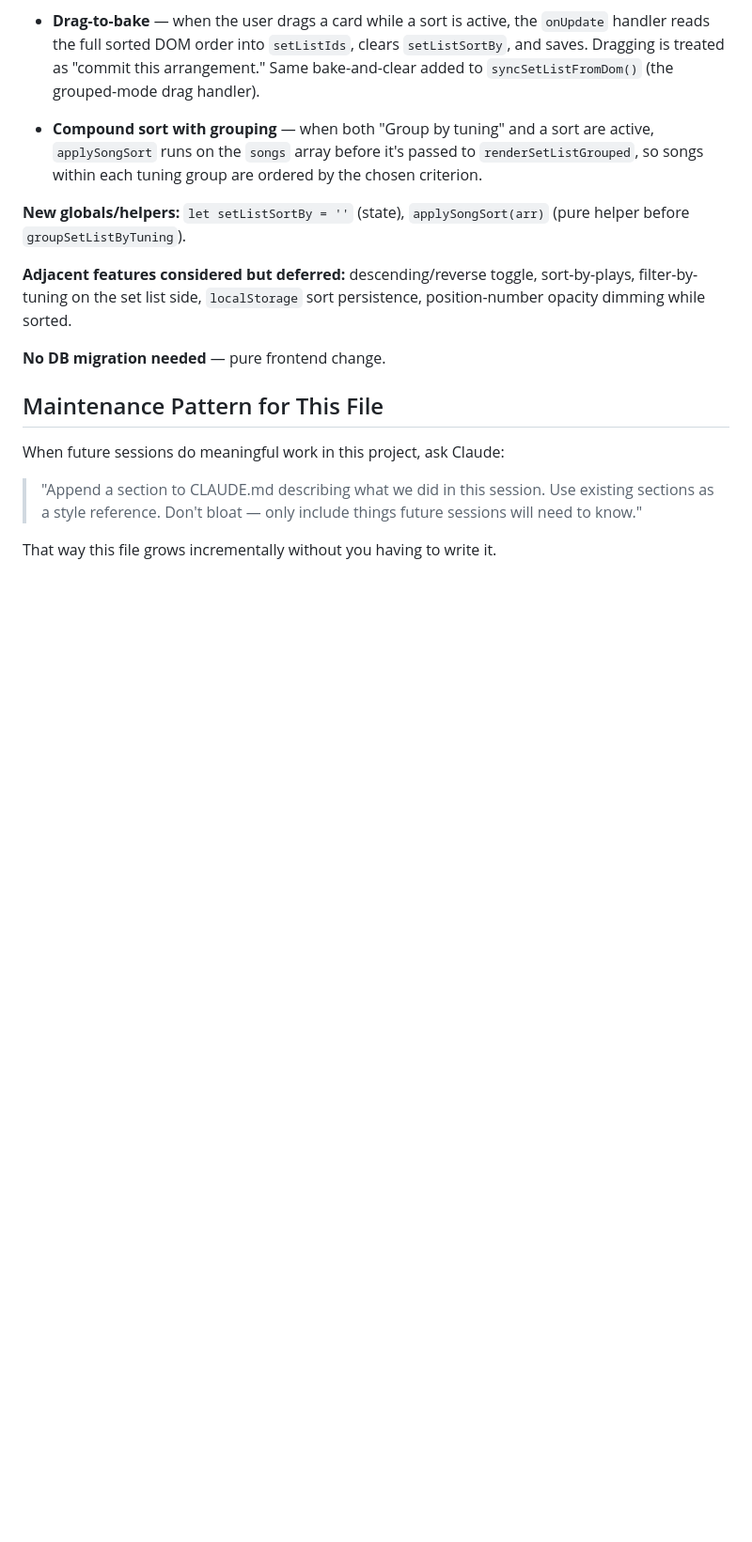
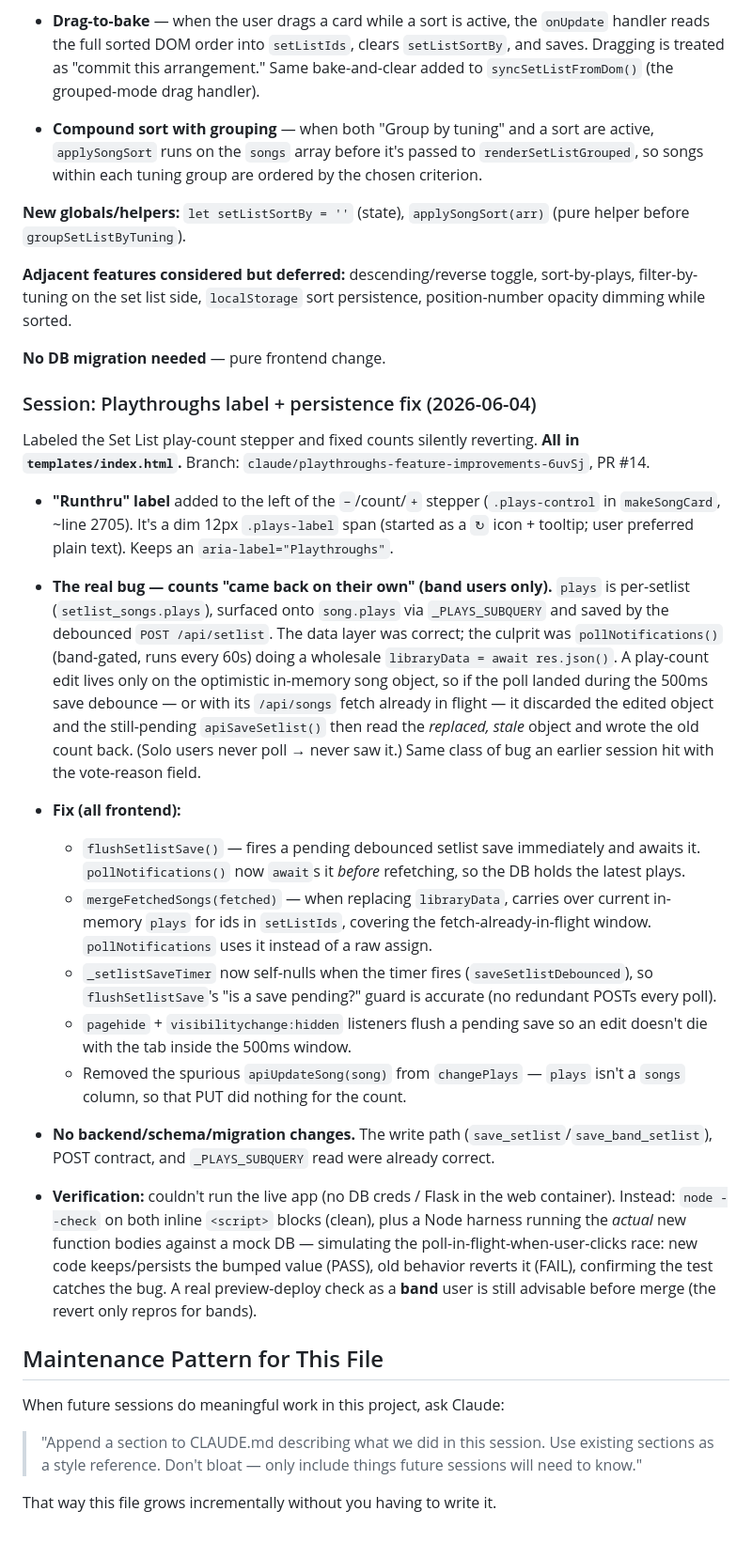
Before and after one commit to jmsyng/rehearsal-planner, a Markdown page: CLAUDE.md, the part around the change. Shown at 94% size. Rendered like a GitHub page; blank space fills up the shorter version.

Commit message:
Document playthroughs label + persistence fix session in CLAUDE.md

```diff
--- a/CLAUDE.md
+++ b/CLAUDE.md
@@ -677,6 +677,25 @@ Added a "Sort By" control to the set list toolbar. **All in `templates/index.htm
 
 **No DB migration needed** — pure frontend change.
 
+### Session: Playthroughs label + persistence fix (2026-06-04)
+
+Labeled the Set List play-count stepper and fixed counts silently reverting. **All in `templates/index.html`.** Branch: `claude/playthroughs-feature-improvements-6uvSj`, PR #14.
+
+- **"Runthru" label** added to the left of the `−`/count/`+` stepper (`.plays-control` in `makeSongCard`, ~line 2705). It's a dim 12px `.plays-label` span (started as a `↻` icon + tooltip; user preferred plain text). Keeps an `aria-label="Playthroughs"`.
+
+- **The real bug — counts "came back on their own" (band users only).** `plays` is per-setlist (`setlist_songs.plays`), surfaced onto `song.plays` via `_PLAYS_SUBQUERY` and saved by the debounced `POST /api/setlist`. The data layer was correct; the culprit was `pollNotifications()` (band-gated, runs every 60s) doing a wholesale `libraryData = await res.json()`. A play-count edit lives only on the optimistic in-memory song object, so if the poll landed during the 500ms save debounce — or with its `/api/songs` fetch already in flight — it discarded the edited object and the still-pending `apiSaveSetlist()` then read the *replaced, stale* object and wrote the old count back. (Solo users never poll → never saw it.) Same class of bug an earlier session hit with the vote-reason field.
+
+- **Fix (all frontend):**
+  - `flushSetlistSave()` — fires a pending debounced setlist save immediately and awaits it. `pollNotifications()` now `await`s it *before* refetching, so the DB holds the latest plays.
+  - `mergeFetchedSongs(fetched)` — when replacing `libraryData`, carries over current in-memory `plays` for ids in `setListIds`, covering the fetch-already-in-flight window. `pollNotifications` uses it instead of a raw assign.
+  - `_setlistSaveTimer` now self-nulls when the timer fires (`saveSetlistDebounced`), so `flushSetlistSave`'s "is a save pending?" guard is accurate (no redundant POSTs every poll).
+  - `pagehide` + `visibilitychange:hidden` listeners flush a pending save so an edit doesn't die with the tab inside the 500ms window.
+  - Removed the spurious `apiUpdateSong(song)` from `changePlays` — `plays` isn't a `songs` column, so that PUT did nothing for the count.
+
+- **No backend/schema/migration changes.** The write path (`save_setlist`/`save_band_setlist`), POST contract, and `_PLAYS_SUBQUERY` read were already correct.
+
+- **Verification:** couldn't run the live app (no DB creds / Flask in the web container). Instead: `node --check` on both inline `<script>` blocks (clean), plus a Node harness running the *actual* new function bodies against a mock DB — simulating the poll-in-flight-when-user-clicks race: new code keeps/persists the bumped value (PASS), old behavior reverts it (FAIL), confirming the test catches the bug. A real preview-deploy check as a **band** user is still advisable before merge (the revert only repros for bands).
+
 ## Maintenance Pattern for This File
 
 When future sessions do meaningful work in this project, ask Claude:
```
